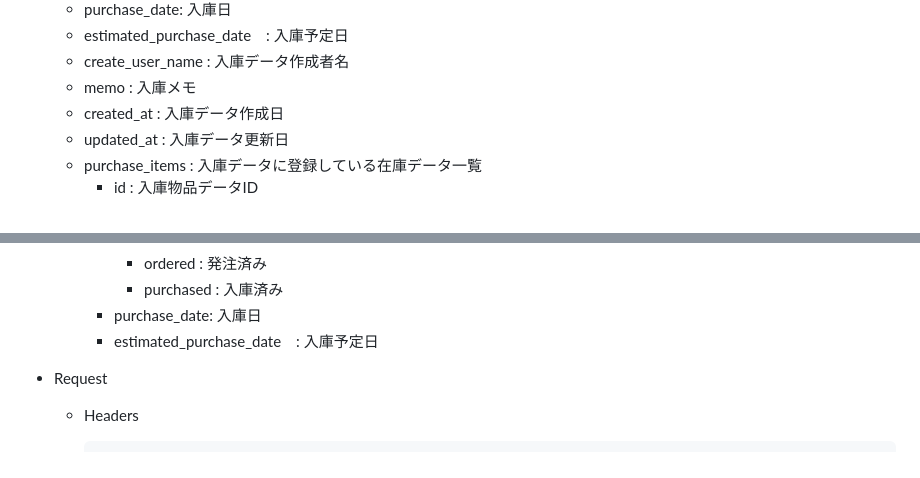
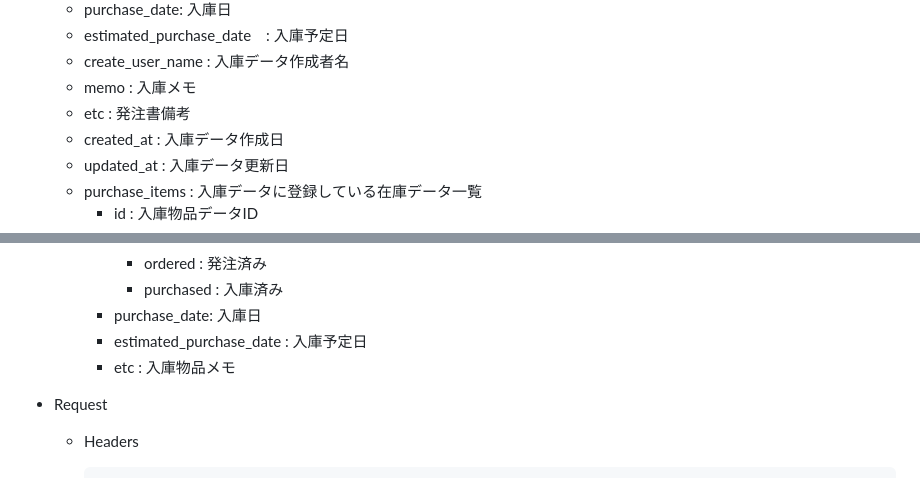
Before and after one commit to zaicodev/zaico_api_doc, a Markdown page: includes/api/purchases.md, 2 parts joined by grey strips. Drawn GitHub-style.

Commit message:
add: DEV-7534 発注書備考、入庫物品メモを追加 #time 30m

```diff
--- a/includes/api/purchases.md
+++ b/includes/api/purchases.md
@@ -28,6 +28,7 @@ HOST: https://web.zaico.co.jp/
     * estimated_purchase_date　: 入庫予定日
     * create_user_name : 入庫データ作成者名
     * memo : 入庫メモ
+    * etc : 発注書備考
     * created_at : 入庫データ作成日
     * updated_at : 入庫データ更新日
     * purchase_items : 入庫データに登録している在庫データ一覧
@@ -50,7 +51,8 @@ HOST: https://web.zaico.co.jp/
             * ordered : 発注済み
             * purchased : 入庫済み
         * purchase_date: 入庫日
-        * estimated_purchase_date　: 入庫予定日
+        * estimated_purchase_date : 入庫予定日
+        * etc : 入庫物品メモ
 
 + Request
     + Headers
```
